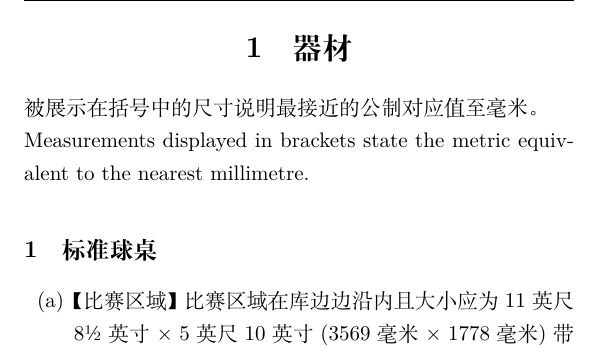
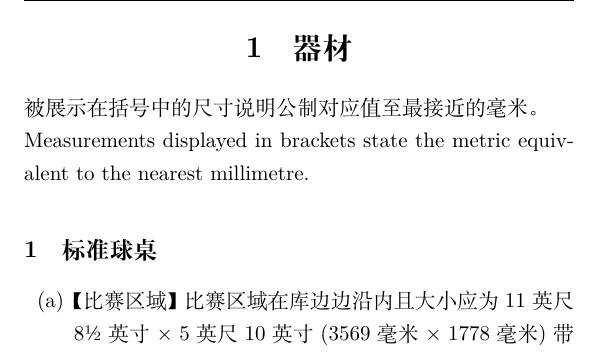
Before and after one commit to GasinAn/Snooker_Rule, a LaTeX book (Snooker_Rule.tex, which reads equipment.tex): part of page 7 of 109, cut so that both start at the same text. Compiled offline with XeLaTeX.

Commit message:
check first line of section 1

```diff
--- a/equipment.tex
+++ b/equipment.tex
@@ -1,6 +1,6 @@
 \section{器材}\label{221}
 
-\noindent 被展示在括号中的尺寸说明最接近的公制对应值至毫米。\\
+\noindent 被展示在括号中的尺寸说明公制对应值至最接近的毫米。\\
 Measurements displayed in brackets state the metric equivalent to the nearest millimetre.
 
 \subsection{标准球桌}\label{2211}
```
